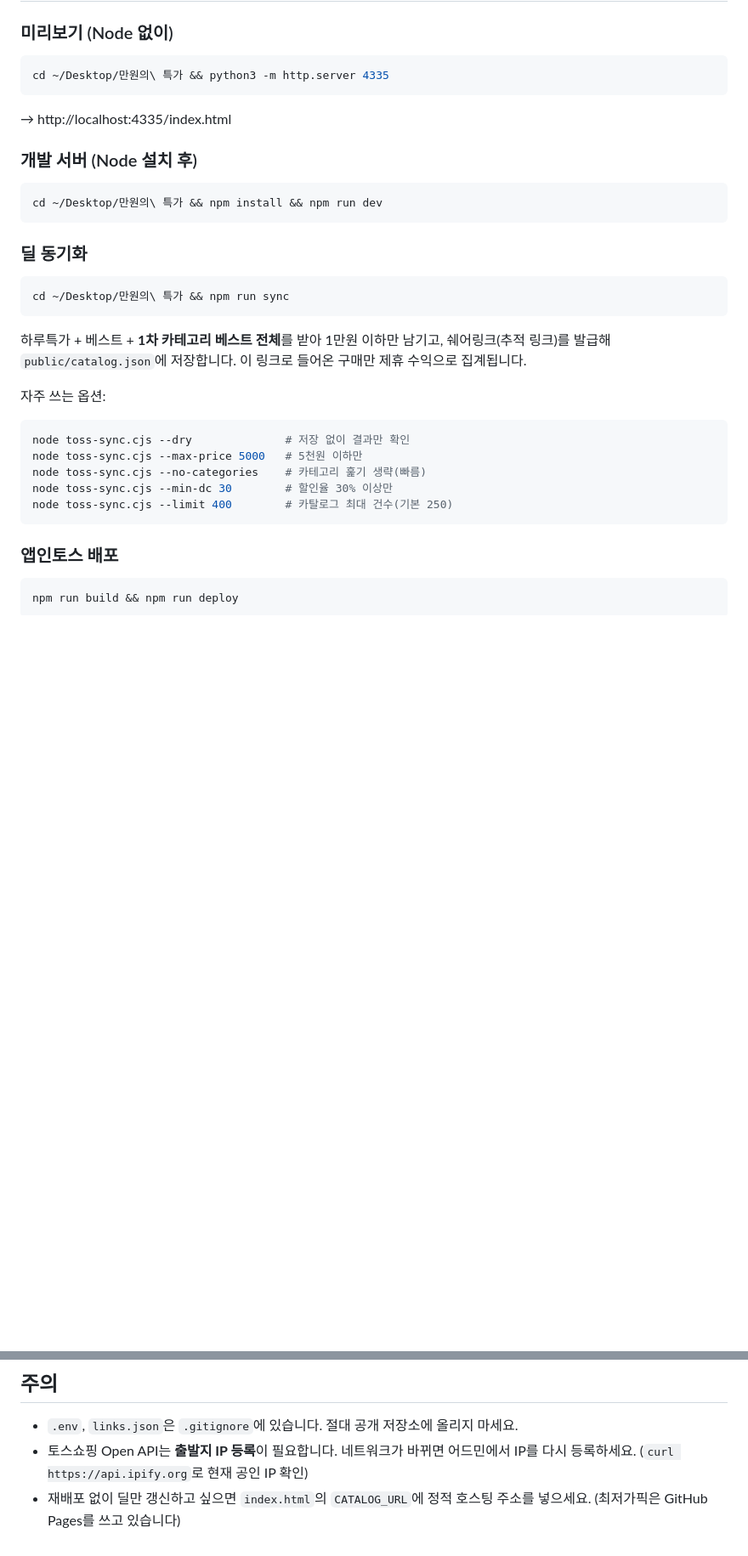
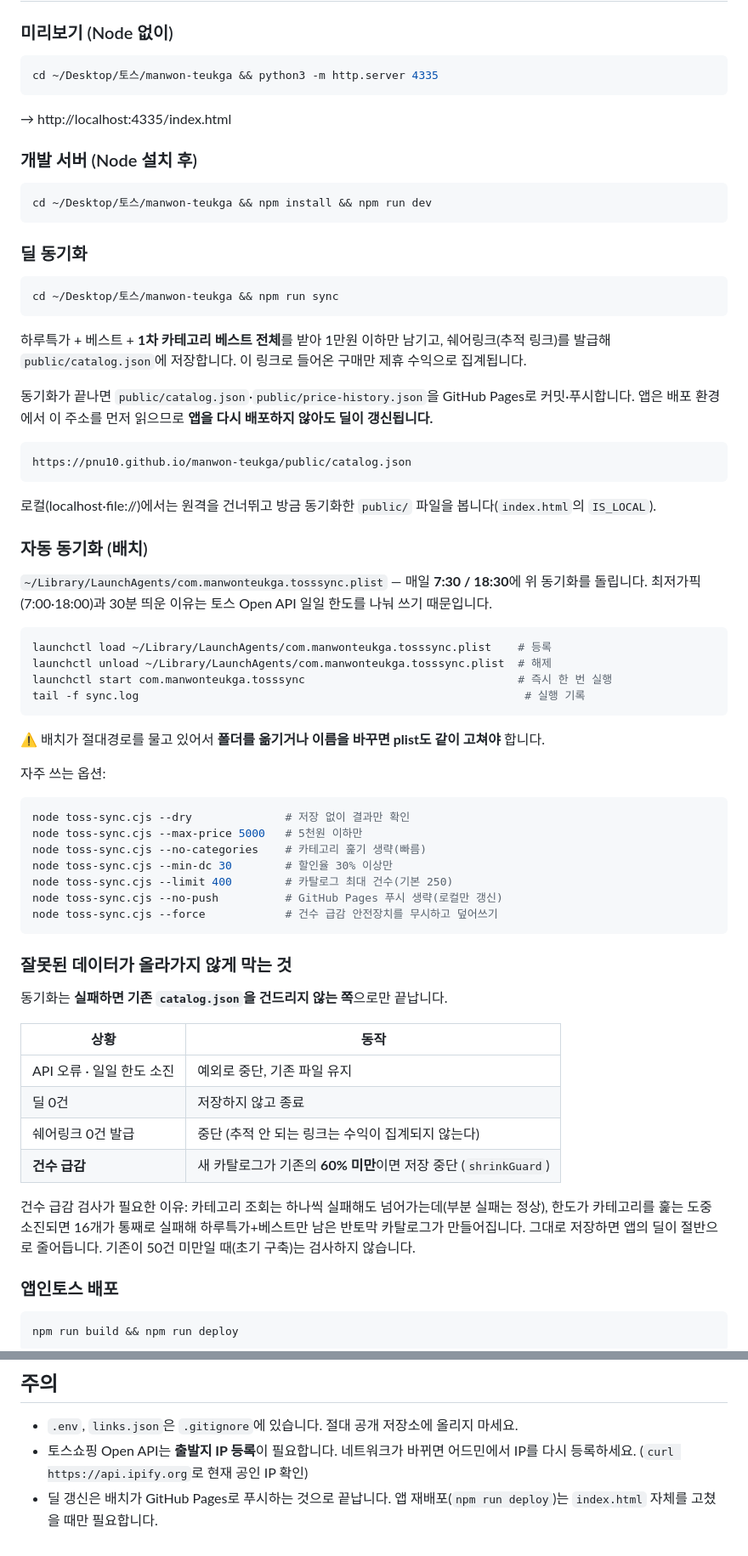
Before and after one commit to pnu10/manwon-teukga, a Markdown page: README.md, 2 parts joined by grey strips. Shown at 85% size. GitHub-like rendering; blank space fills up the shorter version.

Commit message:
동기화 안전장치 문서화: 건수 급감 시 덮어쓰기 중단

````diff
--- a/README.md
+++ b/README.md
@@ -77,7 +81,7 @@ links.json              발급받은 쉐어링크 캐시 (⚠️ publisherId 포
 ### 미리보기 (Node 없이)
 
 ```bash
-cd ~/Desktop/만원의\ 특가 && python3 -m http.server 4335
+cd ~/Desktop/토스/manwon-teukga && python3 -m http.server 4335
 ```
 
 → http://localhost:4335/index.html
@@ -85,18 +89,41 @@ cd ~/Desktop/만원의\ 특가 && python3 -m http.server 4335
 ### 개발 서버 (Node 설치 후)
 
 ```bash
-cd ~/Desktop/만원의\ 특가 && npm install && npm run dev
+cd ~/Desktop/토스/manwon-teukga && npm install && npm run dev
 ```
 
 ### 딜 동기화
 
 ```bash
-cd ~/Desktop/만원의\ 특가 && npm run sync
+cd ~/Desktop/토스/manwon-teukga && npm run sync
 ```
 
 하루특가 + 베스트 + **1차 카테고리 베스트 전체**를 받아 1만원 이하만 남기고,
 쉐어링크(추적 링크)를 발급해 `public/catalog.json`에 저장합니다.
 이 링크로 들어온 구매만 제휴 수익으로 집계됩니다.
+
+동기화가 끝나면 `public/catalog.json`·`public/price-history.json`을 GitHub Pages로 커밋·푸시합니다.
+앱은 배포 환경에서 이 주소를 먼저 읽으므로 **앱을 다시 배포하지 않아도 딜이 갱신됩니다.**
+
+```
+https://pnu10.github.io/manwon-teukga/public/catalog.json
+```
+
+로컬(localhost·file://)에서는 원격을 건너뛰고 방금 동기화한 `public/` 파일을 봅니다(`index.html`의 `IS_LOCAL`).
+
+### 자동 동기화 (배치)
+
+`~/Library/LaunchAgents/com.manwonteukga.tosssync.plist` — 매일 **7:30 / 18:30**에 위 동기화를 돌립니다.
+최저가픽(7:00·18:00)과 30분 띄운 이유는 토스 Open API 일일 한도를 나눠 쓰기 때문입니다.
+
+```bash
+launchctl load ~/Library/LaunchAgents/com.manwonteukga.tosssync.plist    # 등록
+launchctl unload ~/Library/LaunchAgents/com.manwonteukga.tosssync.plist  # 해제
+launchctl start com.manwonteukga.tosssync                                # 즉시 한 번 실행
+tail -f sync.log                                                          # 실행 기록
+```
+
+⚠️ 배치가 절대경로를 물고 있어서 **폴더를 옮기거나 이름을 바꾸면 plist도 같이 고쳐야** 합니다.
 
 자주 쓰는 옵션:
 
@@ -106,7 +133,25 @@ node toss-sync.cjs --max-price 5000   # 5천원 이하만
 node toss-sync.cjs --no-categories    # 카테고리 훑기 생략(빠름)
 node toss-sync.cjs --min-dc 30        # 할인율 30% 이상만
 node toss-sync.cjs --limit 400        # 카탈로그 최대 건수(기본 250)
+node toss-sync.cjs --no-push          # GitHub Pages 푸시 생략(로컬만 갱신)
+node toss-sync.cjs --force            # 건수 급감 안전장치를 무시하고 덮어쓰기
 ```
+
+### 잘못된 데이터가 올라가지 않게 막는 것
+
+동기화는 **실패하면 기존 `catalog.json`을 건드리지 않는 쪽**으로만 끝납니다.
+
+| 상황 | 동작 |
+|---|---|
+| API 오류 · 일일 한도 소진 | 예외로 중단, 기존 파일 유지 |
+| 딜 0건 | 저장하지 않고 종료 |
+| 쉐어링크 0건 발급 | 중단 (추적 안 되는 링크는 수익이 집계되지 않는다) |
+| **건수 급감** | 새 카탈로그가 기존의 **60% 미만**이면 저장 중단 (`shrinkGuard`) |
+
+건수 급감 검사가 필요한 이유: 카테고리 조회는 하나씩 실패해도 넘어가는데(부분 실패는 정상),
+한도가 카테고리를 훑는 도중 소진되면 16개가 통째로 실패해 하루특가+베스트만 남은
+반토막 카탈로그가 만들어집니다. 그대로 저장하면 앱의 딜이 절반으로 줄어듭니다.
+기존이 50건 미만일 때(초기 구축)는 검사하지 않습니다.
 
 ### 앱인토스 배포
 
@@ -123,5 +168,5 @@ npm run build && npm run deploy
 - `.env`, `links.json`은 `.gitignore`에 있습니다. 절대 공개 저장소에 올리지 마세요.
 - 토스쇼핑 Open API는 **출발지 IP 등록**이 필요합니다. 네트워크가 바뀌면 어드민에서 IP를 다시 등록하세요.
   (`curl https://api.ipify.org`로 현재 공인 IP 확인)
-- 재배포 없이 딜만 갱신하고 싶으면 `index.html`의 `CATALOG_URL`에 정적 호스팅 주소를 넣으세요.
-  (최저가픽은 GitHub Pages를 쓰고 있습니다)
+- 딜 갱신은 배치가 GitHub Pages로 푸시하는 것으로 끝납니다. 앱 재배포(`npm run deploy`)는
+  `index.html` 자체를 고쳤을 때만 필요합니다.
````
Also changed, not shown: other parts of README.md (+4 -0 lines).
